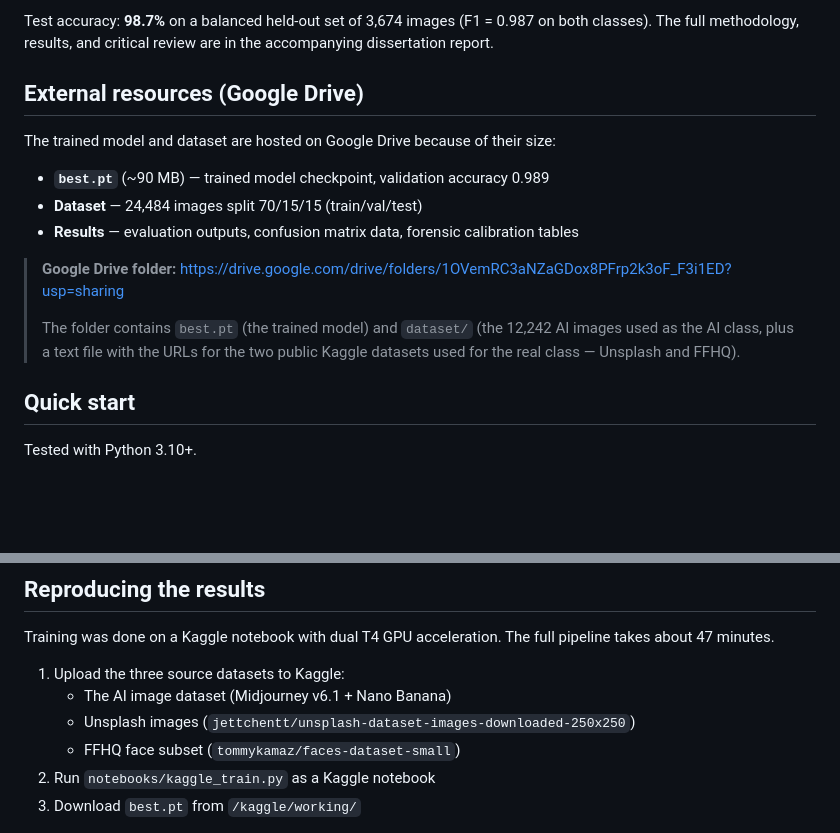
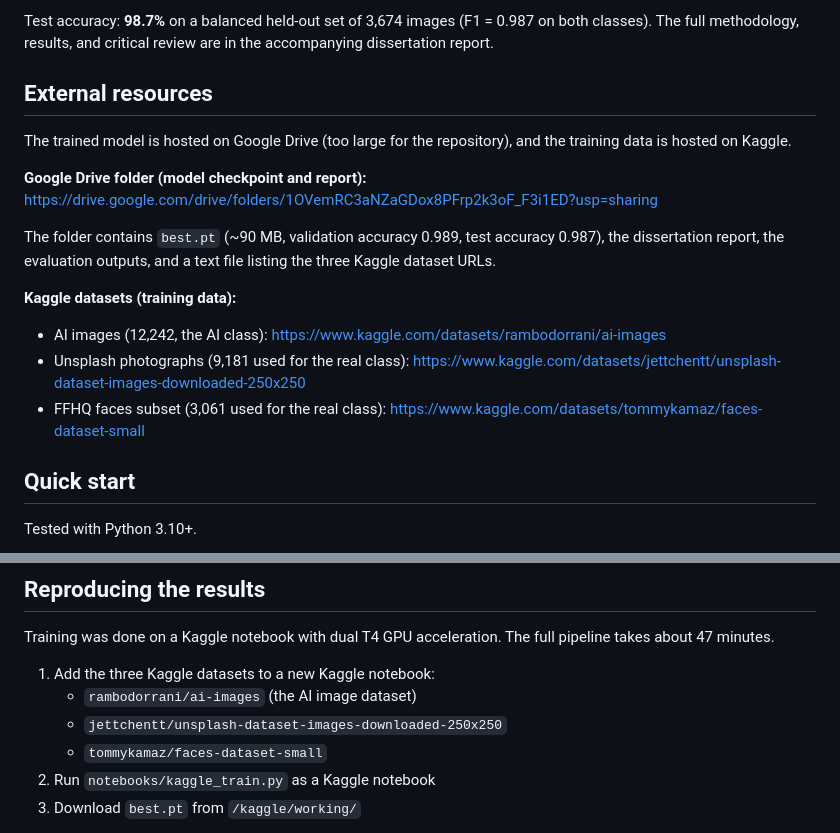
Before and after one commit to ramboddorrani-boop/ci601-image-authenticity, a Markdown page: README.md, 2 parts joined by grey strips. Rendered like a GitHub page; blank space fills up the shorter version.

Commit message:
Update README to point to public Kaggle dataset for AI images
The 12,242 AI images are now hosted as a public Kaggle dataset
(rambodorrani/ai-images), so markers can pull them directly into
their training notebook alongside the two existing public datasets
instead of downloading from Drive.

Co-Authored-By: Claude Opus 4.7 (1M context) <noreply@anthropic.com>

```diff
--- a/README.md
+++ b/README.md
@@ -17,23 +17,26 @@ Test accuracy: **98.7%** on a balanced held-out set of 3,674 images
 (F1 = 0.987 on both classes). The full methodology, results, and
 critical review are in the accompanying dissertation report.
 
-## External resources (Google Drive)
+## External resources
 
-The trained model and dataset are hosted on Google Drive because of
-their size:
+The trained model is hosted on Google Drive (too large for the
+repository), and the training data is hosted on Kaggle.
 
-- **`best.pt`** (~90 MB) — trained model checkpoint, validation
-  accuracy 0.989
-- **Dataset** — 24,484 images split 70/15/15 (train/val/test)
-- **Results** — evaluation outputs, confusion matrix data, forensic
-  calibration tables
+**Google Drive folder (model checkpoint and report):**
+https://drive.google.com/drive/folders/1OVemRC3aNZaGDox8PFrp2k3oF_F3i1ED?usp=sharing
 
-> **Google Drive folder:** https://drive.google.com/drive/folders/1OVemRC3aNZaGDox8PFrp2k3oF_F3i1ED?usp=sharing
->
-> The folder contains `best.pt` (the trained model) and `dataset/`
-> (the 12,242 AI images used as the AI class, plus a text file with
-> the URLs for the two public Kaggle datasets used for the real
-> class — Unsplash and FFHQ).
+The folder contains `best.pt` (~90 MB, validation accuracy 0.989,
+test accuracy 0.987), the dissertation report, the evaluation outputs,
+and a text file listing the three Kaggle dataset URLs.
+
+**Kaggle datasets (training data):**
+
+- AI images (12,242, the AI class):
+  https://www.kaggle.com/datasets/rambodorrani/ai-images
+- Unsplash photographs (9,181 used for the real class):
+  https://www.kaggle.com/datasets/jettchentt/unsplash-dataset-images-downloaded-250x250
+- FFHQ faces subset (3,061 used for the real class):
+  https://www.kaggle.com/datasets/tommykamaz/faces-dataset-small
 
 ## Quick start
 
@@ -94,10 +97,10 @@ static/
 Training was done on a Kaggle notebook with dual T4 GPU
 acceleration. The full pipeline takes about 47 minutes.
 
-1. Upload the three source datasets to Kaggle:
-   - The AI image dataset (Midjourney v6.1 + Nano Banana)
-   - Unsplash images (`jettchentt/unsplash-dataset-images-downloaded-250x250`)
-   - FFHQ face subset (`tommykamaz/faces-dataset-small`)
+1. Add the three Kaggle datasets to a new Kaggle notebook:
+   - `rambodorrani/ai-images` (the AI image dataset)
+   - `jettchentt/unsplash-dataset-images-downloaded-250x250`
+   - `tommykamaz/faces-dataset-small`
 2. Run `notebooks/kaggle_train.py` as a Kaggle notebook
 3. Download `best.pt` from `/kaggle/working/`
 
```
